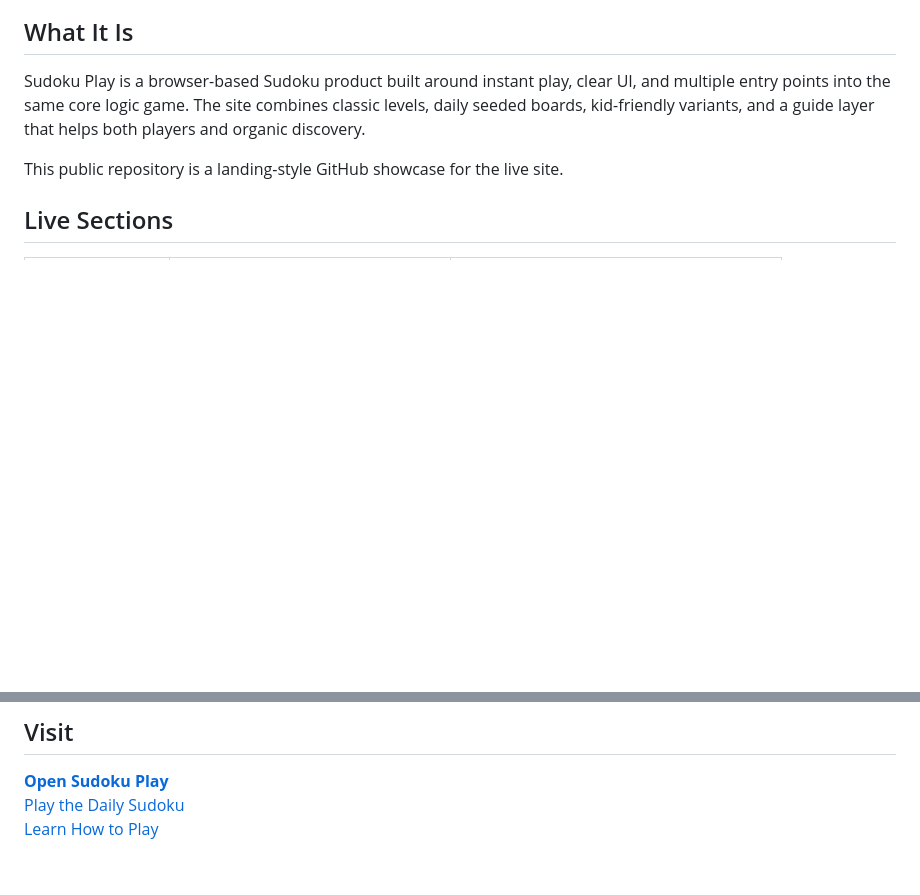
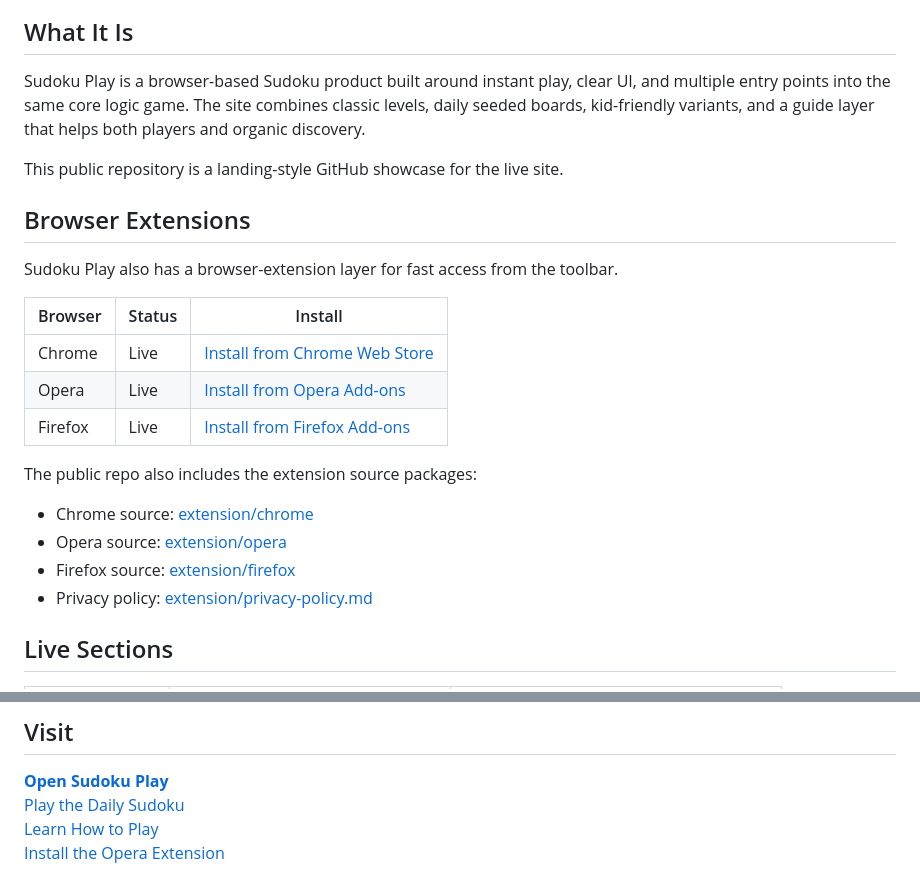
Before and after one commit to ivanlukichev/Sudoku-Play, a Markdown page: README.md, 2 parts joined by grey strips. GitHub-like rendering; blank space fills up the shorter version.

Commit message:
Restore extension install links

```diff
--- a/README.md
+++ b/README.md
@@ -29,6 +35,23 @@
 Sudoku Play is a browser-based Sudoku product built around instant play, clear UI, and multiple entry points into the same core logic game. The site combines classic levels, daily seeded boards, kid-friendly variants, and a guide layer that helps both players and organic discovery.
 
 This public repository is a landing-style GitHub showcase for the live site.
+
+## Browser Extensions
+
+Sudoku Play also has a browser-extension layer for fast access from the toolbar.
+
+| Browser | Status | Install |
+| --- | --- | --- |
+| Chrome | Live | [Install from Chrome Web Store](https://chromewebstore.google.com/detail/sudoku-play/dfeiegbgaadmogggolkhchdhlnjoankc) |
+| Opera | Live | [Install from Opera Add-ons](https://addons.opera.com/en/extensions/details/sudoku-play/) |
+| Firefox | Live | [Install from Firefox Add-ons](https://addons.mozilla.org/firefox/addon/sudoku-play/) |
+
+The public repo also includes the extension source packages:
+
+- Chrome source: [extension/chrome](https://github.com/ivanlukichev/Sudoku-Play/tree/main/extension/chrome)
+- Opera source: [extension/opera](https://github.com/ivanlukichev/Sudoku-Play/tree/main/extension/opera)
+- Firefox source: [extension/firefox](https://github.com/ivanlukichev/Sudoku-Play/tree/main/extension/firefox)
+- Privacy policy: [extension/privacy-policy.md](https://github.com/ivanlukichev/Sudoku-Play/blob/main/extension/privacy-policy.md)
 
 ## Live Sections
 
@@ -71,5 +94,6 @@ This public repository is a landing-style GitHub showcase for the live site.
 <p>
   <a href="https://sudoku-play.org/"><strong>Open Sudoku Play</strong></a><br>
   <a href="https://sudoku-play.org/daily-sudoku/">Play the Daily Sudoku</a><br>
-  <a href="https://sudoku-play.org/guide/how-to-play-sudoku/">Learn How to Play</a>
+  <a href="https://sudoku-play.org/guide/how-to-play-sudoku/">Learn How to Play</a><br>
+  <a href="https://addons.opera.com/en/extensions/details/sudoku-play/">Install the Opera Extension</a>
 </p>
```
Also changed, not shown: other parts of README.md (+6 -0 lines).
